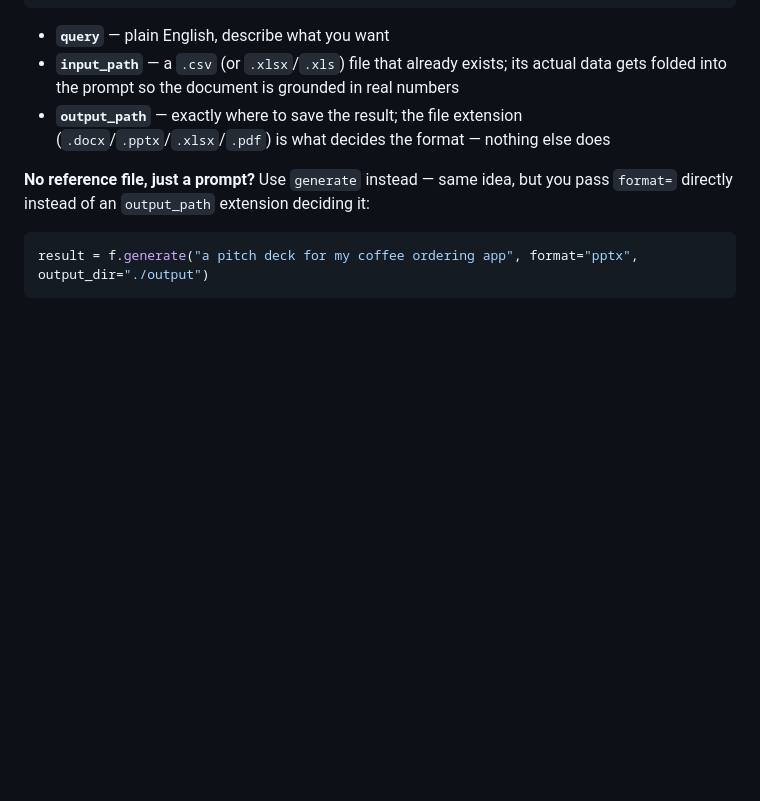
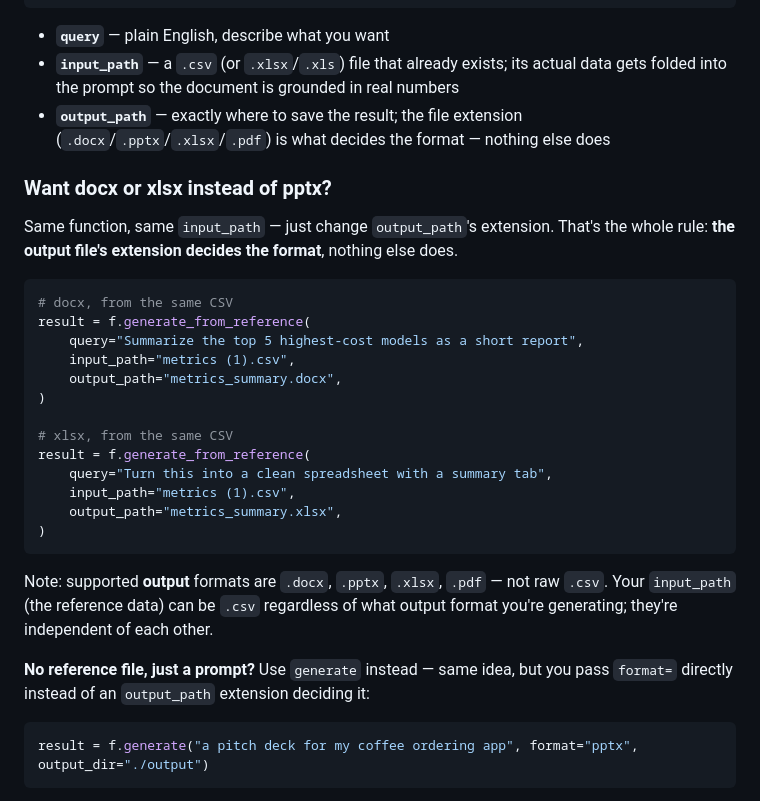
Before and after one commit to kshitizs11/Docucment-Generation-Using-AI, a Markdown page: FLAT_TOOL_CALLS.md, the part around the change. Rendered like a GitHub page; blank space fills up the shorter version.

Commit message:
Cleaning changes

````diff
--- a/FLAT_TOOL_CALLS.md
+++ b/FLAT_TOOL_CALLS.md
@@ -35,6 +35,31 @@ print(result)
   data gets folded into the prompt so the document is grounded in real numbers
 - **`output_path`** — exactly where to save the result; the file extension
   (`.docx`/`.pptx`/`.xlsx`/`.pdf`) is what decides the format — nothing else does
+
+### Want docx or xlsx instead of pptx?
+
+Same function, same `input_path` — just change `output_path`'s extension. That's the
+whole rule: **the output file's extension decides the format**, nothing else does.
+
+```python
+# docx, from the same CSV
+result = f.generate_from_reference(
+    query="Summarize the top 5 highest-cost models as a short report",
+    input_path="metrics (1).csv",
+    output_path="metrics_summary.docx",
+)
+
+# xlsx, from the same CSV
+result = f.generate_from_reference(
+    query="Turn this into a clean spreadsheet with a summary tab",
+    input_path="metrics (1).csv",
+    output_path="metrics_summary.xlsx",
+)
+```
+
+Note: supported **output** formats are `.docx`, `.pptx`, `.xlsx`, `.pdf` — not raw
+`.csv`. Your `input_path` (the reference data) can be `.csv` regardless of what
+output format you're generating; they're independent of each other.
 
 **No reference file, just a prompt?** Use `generate` instead — same idea, but you pass
 `format=` directly instead of an `output_path` extension deciding it:
````
